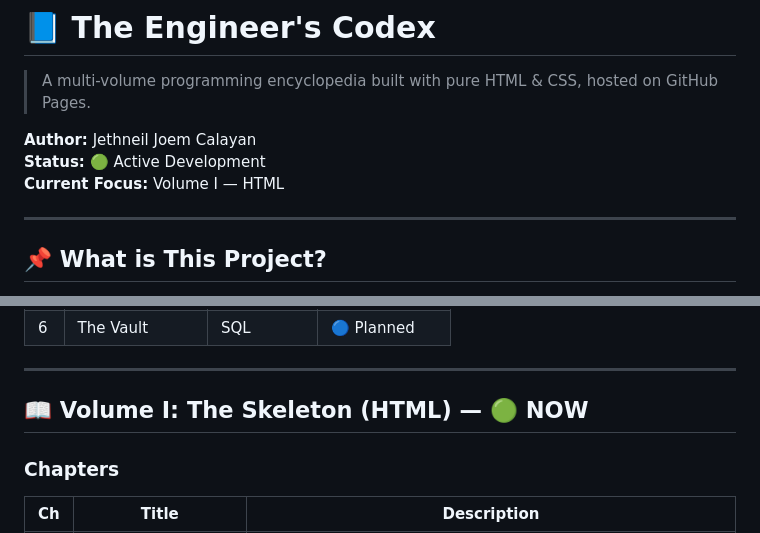
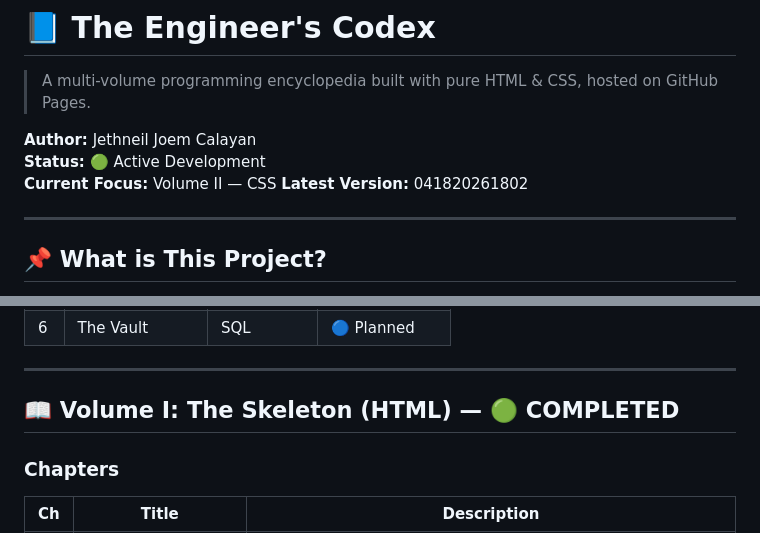
Before and after one commit to jcalayan-dev/the-engineers-codex, a Markdown page: README.md, 2 parts joined by grey strips. Drawn GitHub-style.

```diff
--- a/README.md
+++ b/README.md
@@ -6,7 +6,8 @@
 
 **Author:** Jethneil Joem Calayan
 **Status:** 🟢 Active Development
-**Current Focus:** Volume I — HTML
+**Current Focus:** Volume II — CSS
+**Latest Version:** 041820261802
 
 ---
 
@@ -75,7 +83,7 @@ The entire project is built using only HTML and CSS to demonstrate mastery of we
 
 ---
 
-## 📖 Volume I: The Skeleton (HTML) — 🟢 NOW
+## 📖 Volume I: The Skeleton (HTML) — 🟢 COMPLETED
 
 ### Chapters
 
```
Also changed, not shown: other parts of README.md (+27 -21 lines).
